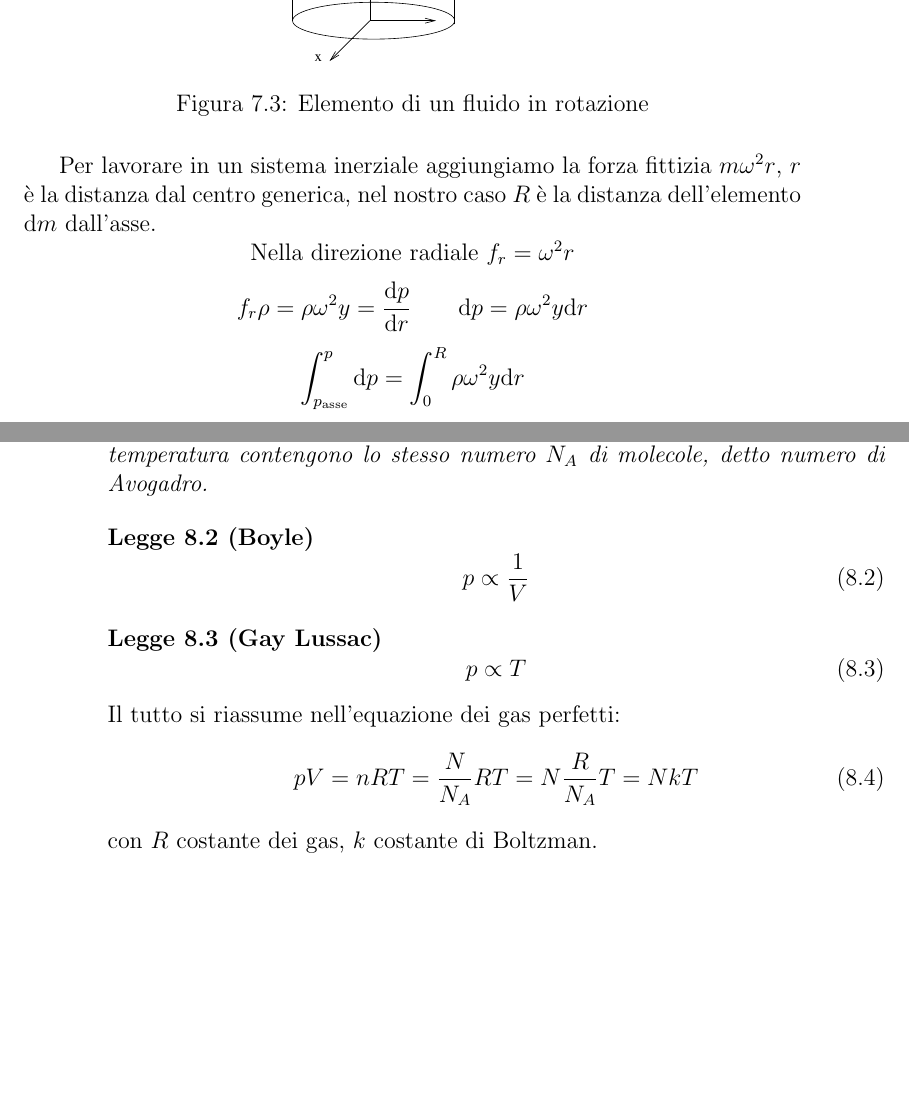
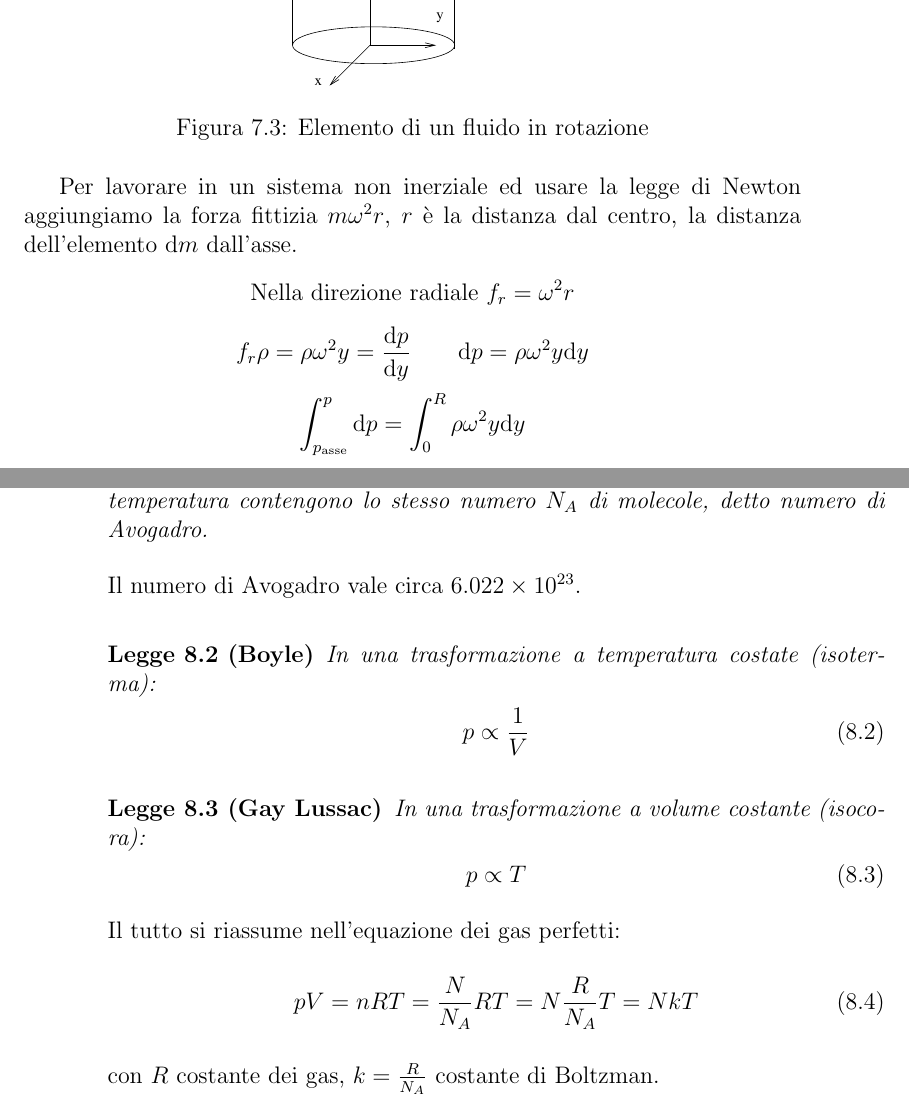
Before and after one commit to wiso/fisica123, a LaTeX thesis (fisica_linux.tex, which reads TeX/fisica1_2modulo.tex): two parts of pages 79 and 88 of 398, joined at a grey line, cut at the place of the change, the shorter picture padded with empty space. Compiled offline with pdfLaTeX.

Commit message:
varie
git-svn-id: https://fisica123.googlecode.com/svn/trunk@32 24d2337a-a036-11dd-adfd-a1ec4d499d49

```diff
--- a/TeX/fisica1_2modulo.tex
+++ b/TeX/fisica1_2modulo.tex
@@ -149,9 +149,9 @@ Segue che le superficie isobariche coincidono con le superfici equipotenziali. N
 \includegraphics[scale=0.65]{immagini/fisica1/fluido_rotazione}
 \caption{Elemento di un fluido in rotazione}
 \end{figure}
-Per lavorare in un sistema inerziale aggiungiamo la forza fittizia $m\omega^2 r$, $r$ è la distanza dal centro generica, nel nostro caso $R$ è la distanza dell'elemento $\ud m$ dall'asse.
+Per lavorare in un sistema non inerziale ed usare la legge di Newton aggiungiamo la forza fittizia $m\omega^2 r$, $r$ è la distanza dal centro, la distanza dell'elemento $\ud m$ dall'asse.
 \begin{equation*}\text{Nella direzione radiale } f_r=\omega^2 r\end{equation*}
-\begin{equation*}f_r\rho=\rho\omega^2 y=\frac{\ud p}{\ud r}\qquad \ud p=\rho\omega^2 y\ud r\end{equation*}
-\begin{equation*}\int_{p_\text{asse}}^p\ud p=\int_0^R \rho\omega^2 y\ud r\end{equation*}
+\begin{equation*}f_r\rho=\rho\omega^2 y=\frac{\ud p}{\ud y}\qquad \ud p=\rho\omega^2 y\ud y\end{equation*}
+\begin{equation*}\int_{p_\text{asse}}^p\ud p=\int_0^R \rho\omega^2 y\ud y\end{equation*}
 \begin{equation*}p-p_\text{asse}=\rho\omega^2\frac{R^2}{2}\qquad p=p_\text{asse}+\frac{\rho\omega^2}{2}R^2\end{equation*}
 \begin{equation*}p_\text{asse}=p_0-\rho gz\qquad p=p_0-\rho gz+\frac{\rho\omega^2}{2}R^2\end{equation*}
@@ -344,14 +344,17 @@ Il termometro a gas perfetto è formato da un bulbo contenente un gas (perfetto,
 
 \section{Legge dei gas perfetti\index{legge!dei gas perfetti}}
 \begin{legge}[Avogadro(1811)]
-Uguali moli di gas, alla stessa pressione e temperatura contengono lo stesso numero $N_A$ di molecole, detto numero di Avogadro.
+Uguali moli di gas, alla stessa pressione e temperatura contengono lo stesso numero $N_A$ di molecole, detto numero di Avogadro\index{Numero di!Avogadro}.
 \end{legge}
+Il numero di Avogadro vale circa $6.022\times 10^{23}$.
 \begin{legge}[Boyle\index{Boyle}\index{legge!di Boyle}]
+In una trasformazione a temperatura costate (isoterma):
 \begin{equation}
 p\propto\frac{1}{V}
 \end{equation}
 \end{legge}
 \begin{legge}[Gay Lussac\index{legge!di Gay Lussac}\index{Gay Lussac}]
+In una trasformazione a volume costante (isocora):
 \begin{equation}
 p\propto{T}
 \end{equation}
@@ -360,7 +363,7 @@ Il tutto si riassume nell'equazione dei gas perfetti\index{equazione! dei gas pe
 \begin{equation}
 pV=nRT=\frac{N}{N_A}RT=N\frac{R}{N_A}T=NkT
 \end{equation}
-con $R$ costante dei gas, $k$ costante di Boltzman.
+con $R$ costante dei gas, $k=\frac{R}{N_A}$ costante di Boltzman\index{costante! di Boltzman}.
 \section{Dilatazione termica\index{dilatazione termica}}
 \subsection{Dilatazione termica dei solidi}
 \subsubsection{lineare}
```
Also changed, not shown: TeX/fisica1_1modulo.tex (+1 -1 lines), TeX/fisica1_2modulo.tex (14 more changed lines), 1 other file.
